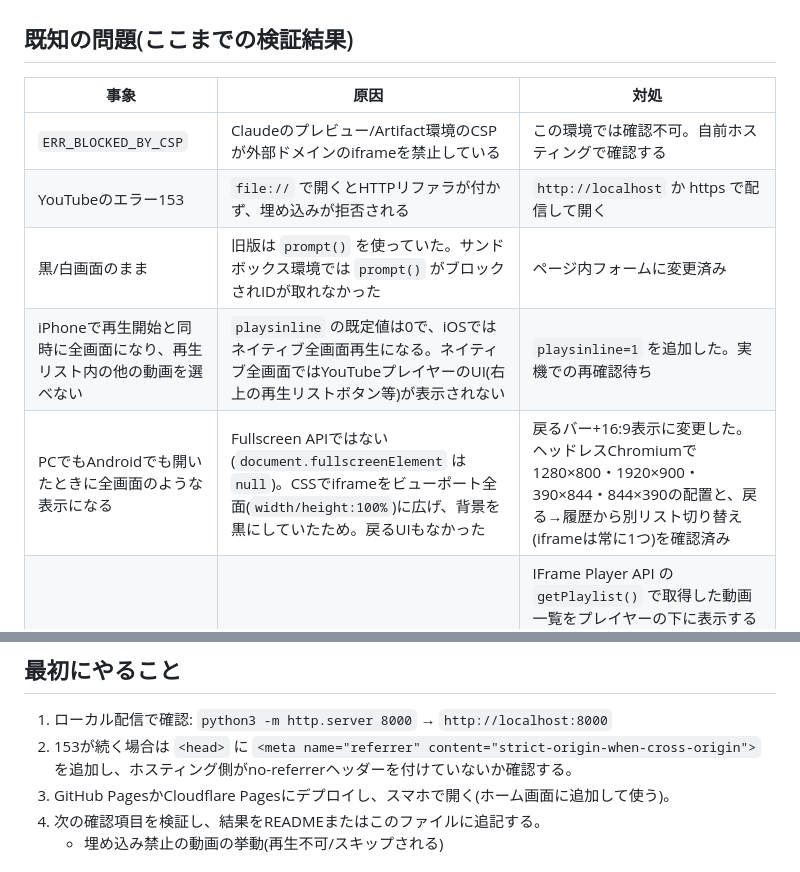
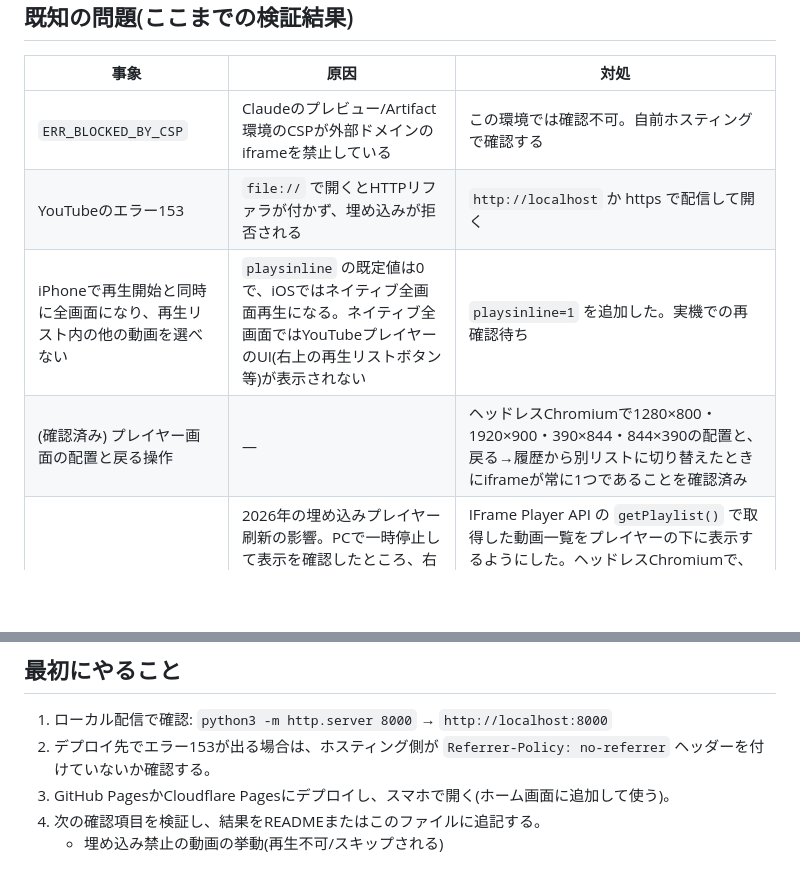
Before and after one commit to nushitoritarou/yt-playlist-only, a Markdown page: CLAUDE.md, 2 parts joined by grey strips. GitHub-like rendering; blank space fills up the shorter version.

Commit message:
Drop history-only rows from the known issues table
Co-Authored-By: Claude Opus 5.5 <noreply@anthropic.com>
Claude-Session: https://claude.ai/code/session_01Ja5JcZEWVQ1jT7NeJZfTfF

```diff
--- a/CLAUDE.md
+++ b/CLAUDE.md
@@ -52,9 +52,8 @@
 |---|---|---|
 | `ERR_BLOCKED_BY_CSP` | Claudeのプレビュー/Artifact環境のCSPが外部ドメインのiframeを禁止している | この環境では確認不可。自前ホスティングで確認する |
 | YouTubeのエラー153 | `file://` で開くとHTTPリファラが付かず、埋め込みが拒否される | `http://localhost` か https で配信して開く |
-| 黒/白画面のまま | 旧版は `prompt()` を使っていた。サンドボックス環境では `prompt()` がブロックされIDが取れなかった | ページ内フォームに変更済み |
 | iPhoneで再生開始と同時に全画面になり、再生リスト内の他の動画を選べない | `playsinline` の既定値は0で、iOSではネイティブ全画面再生になる。ネイティブ全画面ではYouTubeプレイヤーのUI(右上の再生リストボタン等)が表示されない | `playsinline=1` を追加した。実機での再確認待ち |
-| PCでもAndroidでも開いたときに全画面のような表示になる | Fullscreen APIではない(`document.fullscreenElement` は `null`)。CSSでiframeをビューポート全面(`width/height:100%`)に広げ、背景を黒にしていたため。戻るUIもなかった | 戻るバー+16:9表示に変更した。ヘッドレスChromiumで1280×800・1920×900・390×844・844×390の配置と、戻る→履歴から別リスト切り替え(iframeは常に1つ)を確認済み |
+| (確認済み) プレイヤー画面の配置と戻る操作 | — | ヘッドレスChromiumで1280×800・1920×900・390×844・844×390の配置と、戻る→履歴から別リストに切り替えたときにiframeが常に1つであることを確認済み |
 | 埋め込みプレイヤーに再生リスト一覧を開くボタンがない | 2026年の埋め込みプレイヤー刷新の影響。PCで一時停止して表示を確認したところ、右上は音量・字幕・設定、中央に前へ・再生・次へ、右下に「その他の動画」があり、再生リストのメニューボタンはなかった。こちらのコード(URLパラメータ・CSS)が原因ではない | IFrame Player API の `getPlaylist()` で取得した動画一覧をプレイヤーの下に表示するようにした。ヘッドレスChromiumで、APIとoEmbedをモックして一覧表示・タイトル取得とその失敗時の表示・タップで再生・現在の動画の強調・戻る→再表示(APIスクリプトの読み込みは1回だけ)・APIスクリプトが読み込めない場合も埋め込みが表示されることを確認済み。実際のYouTubeでの動作は実機確認待ち |
 | 埋め込みプレイヤー右下の「その他の動画」から再生リスト外の動画を再生できる | 新しい埋め込みプレイヤーのUI。これを非表示にするURLパラメータはない(`rel=0` でも同じチャンネルの動画は出る) | 対処不可。押すとyoutube.comが別タブで開くため、ページ側では検知できない。目的(トップ画面を経由しないこと)には影響しないので許容する |
 | (確認済み) 履歴の30日期限 | — | ヘッドレスChromiumで、29日前のものは残り31日前のものは削除されること、開くと `at` が更新され名前が取り直されること、取得失敗時は古い名前を捨ててID表示になること、旧形式(文字列・`at` なし・`pl` キー)の引き継ぎを確認済み |
@@ -63,7 +62,7 @@
 ## 最初にやること
 
 1. ローカル配信で確認: `python3 -m http.server 8000` → `http://localhost:8000`
-2. 153が続く場合は `<head>` に `<meta name="referrer" content="strict-origin-when-cross-origin">` を追加し、ホスティング側がno-referrerヘッダーを付けていないか確認する。
+2. デプロイ先でエラー153が出る場合は、ホスティング側が `Referrer-Policy: no-referrer` ヘッダーを付けていないか確認する。
 3. GitHub PagesかCloudflare Pagesにデプロイし、スマホで開く(ホーム画面に追加して使う)。
 4. 次の確認項目を検証し、結果をREADMEまたはこのファイルに追記する。
    - 埋め込み禁止の動画の挙動(再生不可/スキップされる)
```
